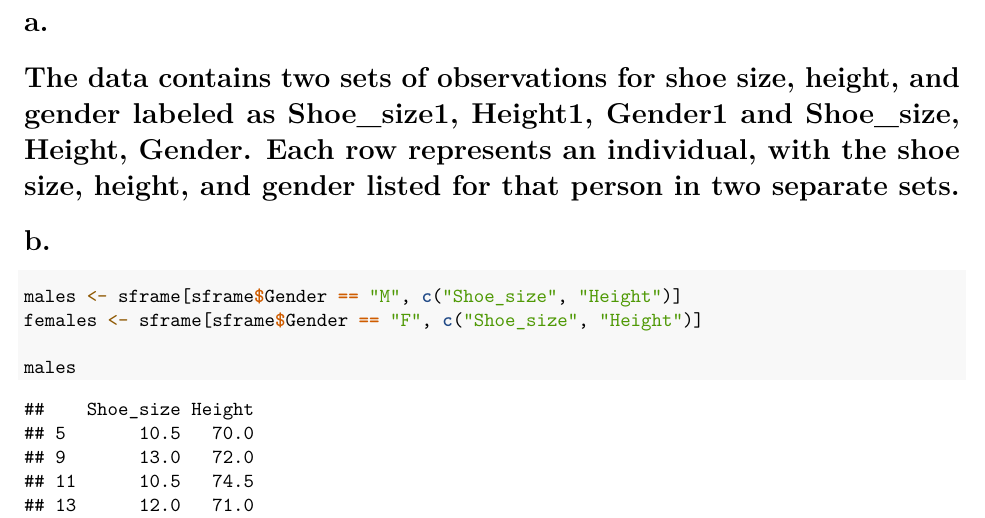
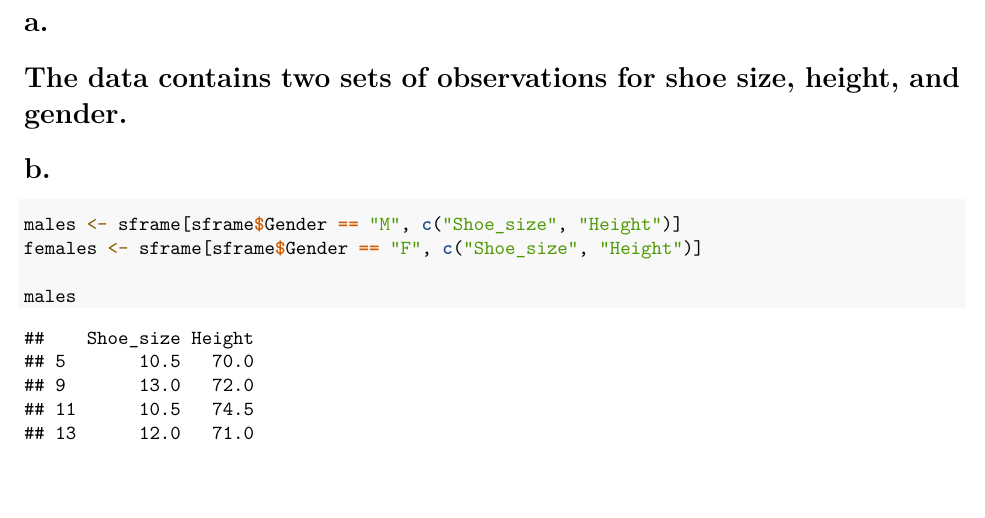
Before and after one commit to billymamie/Brendan, an R Markdown document (Worksheet#4/RWorksheet_cabia#4a.Rmd): part of page 2 of 4, cut so that both start at the same text, the shorter picture padded with empty space. Rendered offline with R 4.5, knitr and Pandoc, then LaTeX, with nearby package versions.

Commit message:
4th commit

````diff
--- a/Worksheet#4/RWorksheet_cabia#4a.Rmd
+++ b/Worksheet#4/RWorksheet_cabia#4a.Rmd
@@ -24,7 +24,7 @@ sframe
 ```
 
 # a.
-# The data contains two sets of observations for shoe size, height, and gender labeled as Shoe_size1, Height1, Gender1 and Shoe_size, Height, Gender. Each row represents an individual, with the shoe size, height, and gender listed for that person in two separate sets.
+# The data contains two sets of observations for shoe size, height, and gender.
 
 # b.
 ```{r}
````
Also changed, not shown: Worksheet#4/RWorksheet_cabia-4a.pdf.
